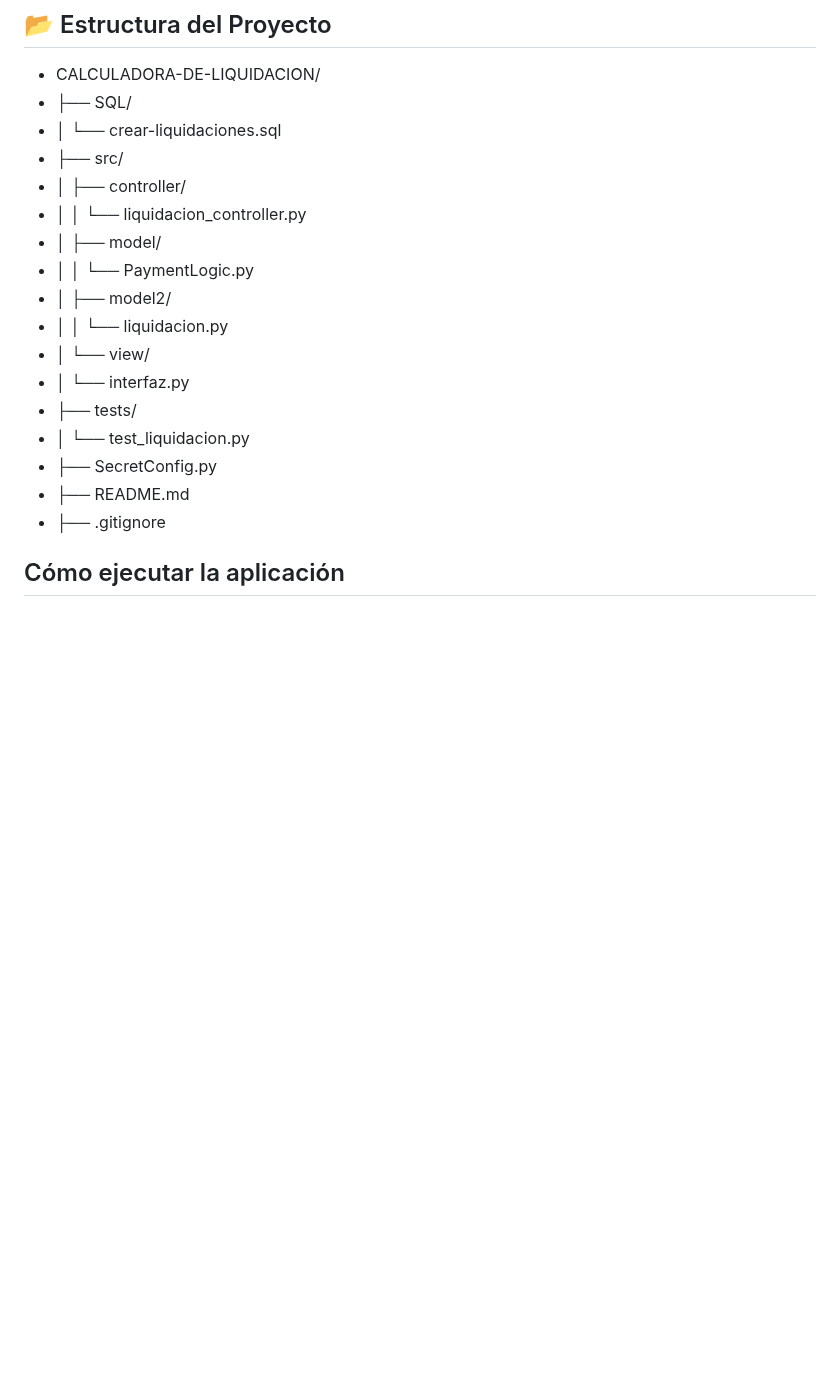
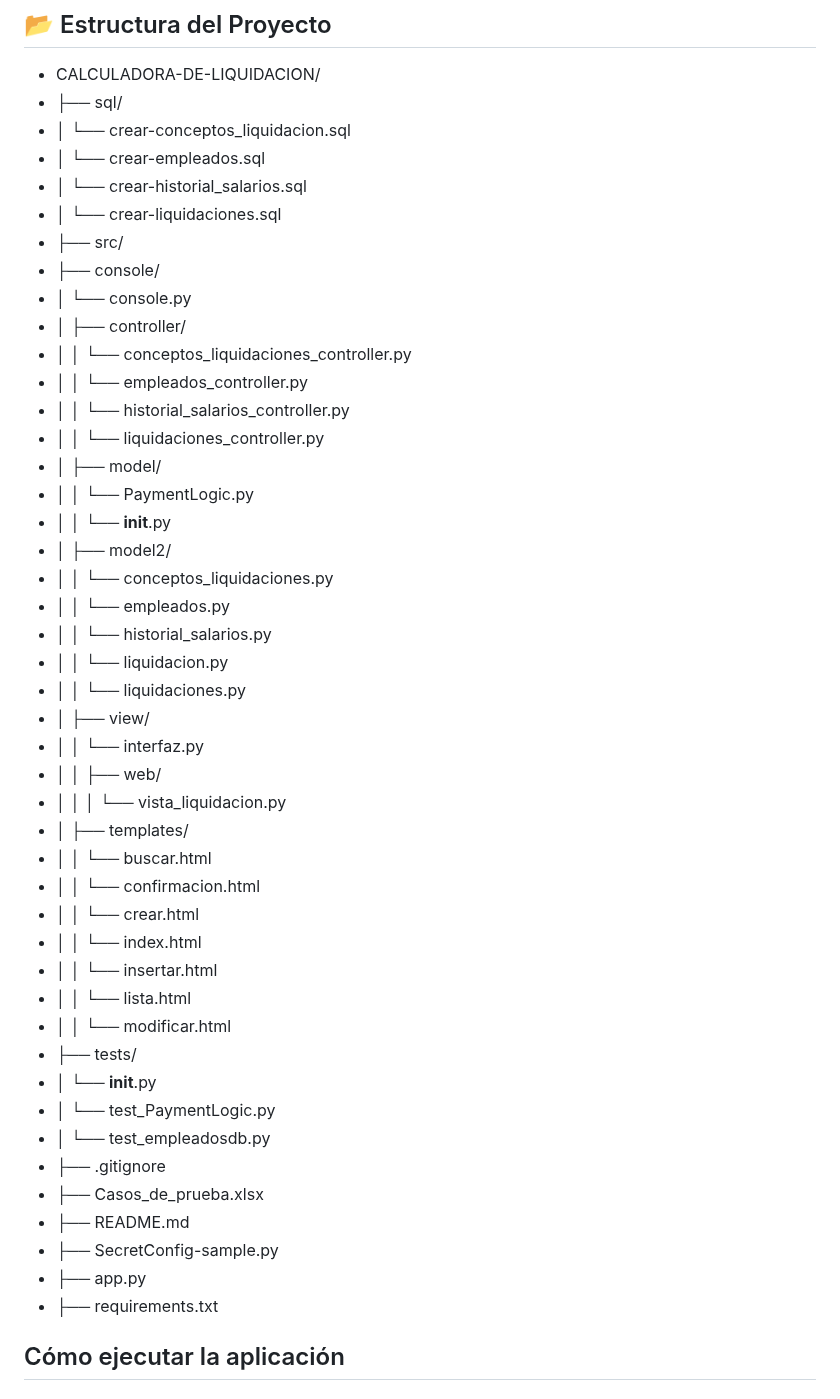
Before and after one commit to Ruales1138/Calculadora-de-liquidacion, a Markdown page: README.md, the part around the change. Rendered like a GitHub page; blank space fills up the shorter version.

```diff
--- a/README.md
+++ b/README.md
@@ -48,22 +48,50 @@ para llegar a unos resultados que se sumaran al final del proceso.
 ## 📂 Estructura del Proyecto
 
 * CALCULADORA-DE-LIQUIDACION/
-* ├── SQL/
+* ├── sql/
+* │ └── crear-conceptos_liquidacion.sql
+* │ └── crear-empleados.sql
+* │ └── crear-historial_salarios.sql
 * │ └── crear-liquidaciones.sql
 * ├── src/
+* ├── console/
+*  │ └── console.py
 * │ ├── controller/
-* │ │ └── liquidacion_controller.py
+* │ │ └── conceptos_liquidaciones_controller.py
+* │ │ └── empleados_controller.py
+* │ │ └── historial_salarios_controller.py
+* │ │ └── liquidaciones_controller.py
 * │ ├── model/
 * │ │ └── PaymentLogic.py
+* │ │ └── __init__.py
 * │ ├── model2/
+* │ │ └── conceptos_liquidaciones.py
+* │ │ └── empleados.py
+* │ │ └── historial_salarios.py
 * │ │ └── liquidacion.py
-* │ └── view/
-* │ └── interfaz.py
+* │ │ └── liquidaciones.py
+* │ ├── view/
+* │ │ └── interfaz.py
+* │ │ ├── web/
+* │ │ │ └── vista_liquidacion.py
+* │ ├── templates/
+* │ │ └── buscar.html
+* │ │ └── confirmacion.html
+* │ │ └── crear.html
+* │ │ └── index.html
+* │ │ └── insertar.html
+* │ │ └── lista.html
+* │ │ └── modificar.html
 * ├── tests/
-* │ └── test_liquidacion.py
-* ├── SecretConfig.py
+* │ └── __init__.py
+* │ └── test_PaymentLogic.py
+* │ └── test_empleadosdb.py
+* ├── .gitignore
+* ├── Casos_de_prueba.xlsx
 * ├── README.md
-* ├── .gitignore
+* ├── SecretConfig-sample.py
+* ├── app.py
+* ├── requirements.txt
 
 ## Cómo ejecutar la aplicación
 
```
